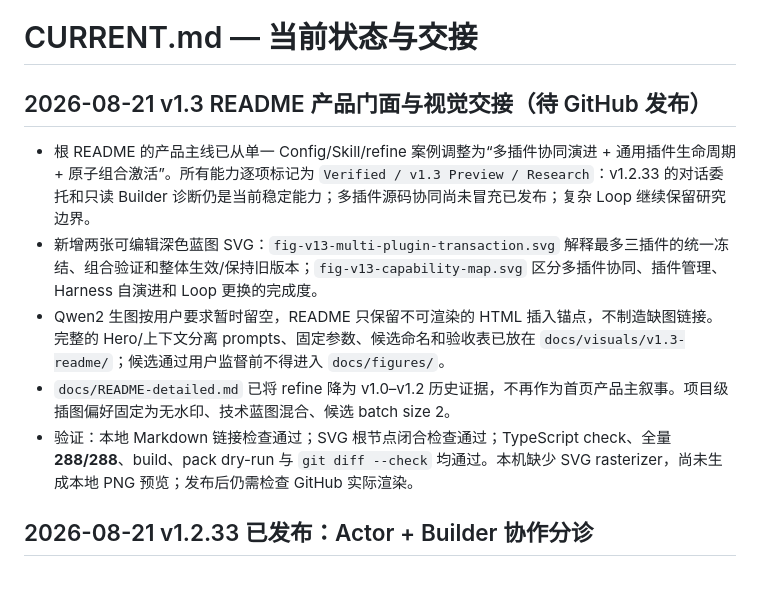
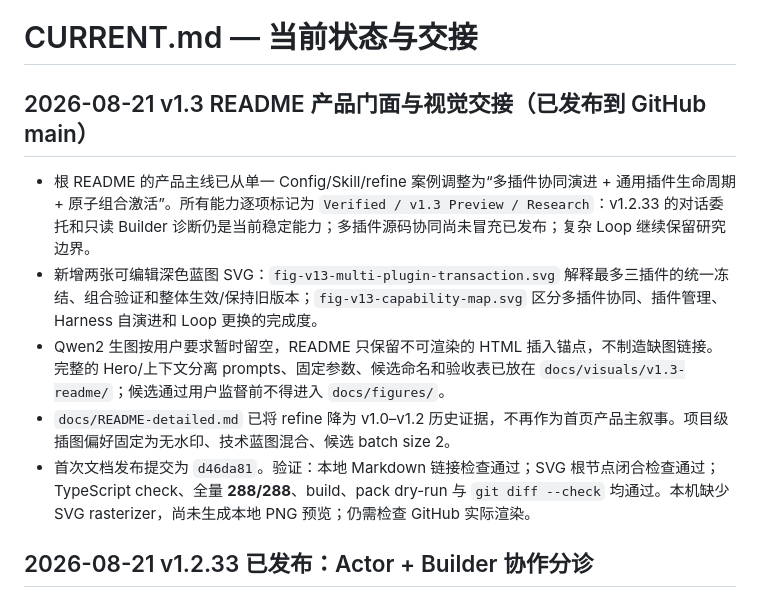
Before and after one commit to ZTCNO0NE/dsh-loom, a Markdown page: CURRENT.md, the part around the change. Drawn GitHub-style.

Commit message:
docs: record v1.3 README publication

```diff
--- a/CURRENT.md
+++ b/CURRENT.md
@@ -1,12 +1,12 @@
 # CURRENT.md — 当前状态与交接
 
-## 2026-08-21 v1.3 README 产品门面与视觉交接（待 GitHub 发布）
+## 2026-08-21 v1.3 README 产品门面与视觉交接（已发布到 GitHub main）
 
 - 根 README 的产品主线已从单一 Config/Skill/refine 案例调整为“多插件协同演进 + 通用插件生命周期 + 原子组合激活”。所有能力逐项标记为 `Verified / v1.3 Preview / Research`：v1.2.33 的对话委托和只读 Builder 诊断仍是当前稳定能力；多插件源码协同尚未冒充已发布；复杂 Loop 继续保留研究边界。
 - 新增两张可编辑深色蓝图 SVG：`fig-v13-multi-plugin-transaction.svg` 解释最多三插件的统一冻结、组合验证和整体生效/保持旧版本；`fig-v13-capability-map.svg` 区分多插件协同、插件管理、Harness 自演进和 Loop 更换的完成度。
 - Qwen2 生图按用户要求暂时留空，README 只保留不可渲染的 HTML 插入锚点，不制造缺图链接。完整的 Hero/上下文分离 prompts、固定参数、候选命名和验收表已放在 `docs/visuals/v1.3-readme/`；候选通过用户监督前不得进入 `docs/figures/`。
 - `docs/README-detailed.md` 已将 refine 降为 v1.0–v1.2 历史证据，不再作为首页产品主叙事。项目级插图偏好固定为无水印、技术蓝图混合、候选 batch size 2。
-- 验证：本地 Markdown 链接检查通过；SVG 根节点闭合检查通过；TypeScript check、全量 **288/288**、build、pack dry-run 与 `git diff --check` 均通过。本机缺少 SVG rasterizer，尚未生成本地 PNG 预览；发布后仍需检查 GitHub 实际渲染。
+- 首次文档发布提交为 `d46da81`。验证：本地 Markdown 链接检查通过；SVG 根节点闭合检查通过；TypeScript check、全量 **288/288**、build、pack dry-run 与 `git diff --check` 均通过。本机缺少 SVG rasterizer，尚未生成本地 PNG 预览；仍需检查 GitHub 实际渲染。
 
 ## 2026-08-21 v1.2.33 已发布：Actor + Builder 协作分诊
 
```
